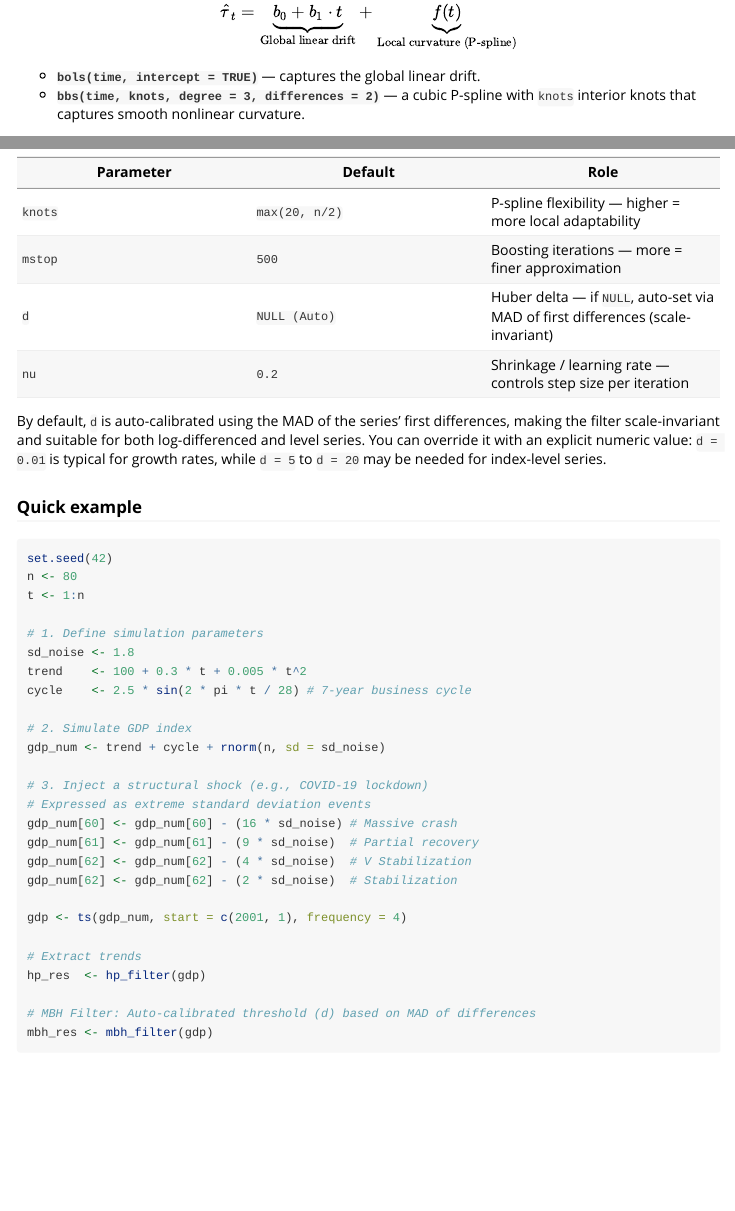
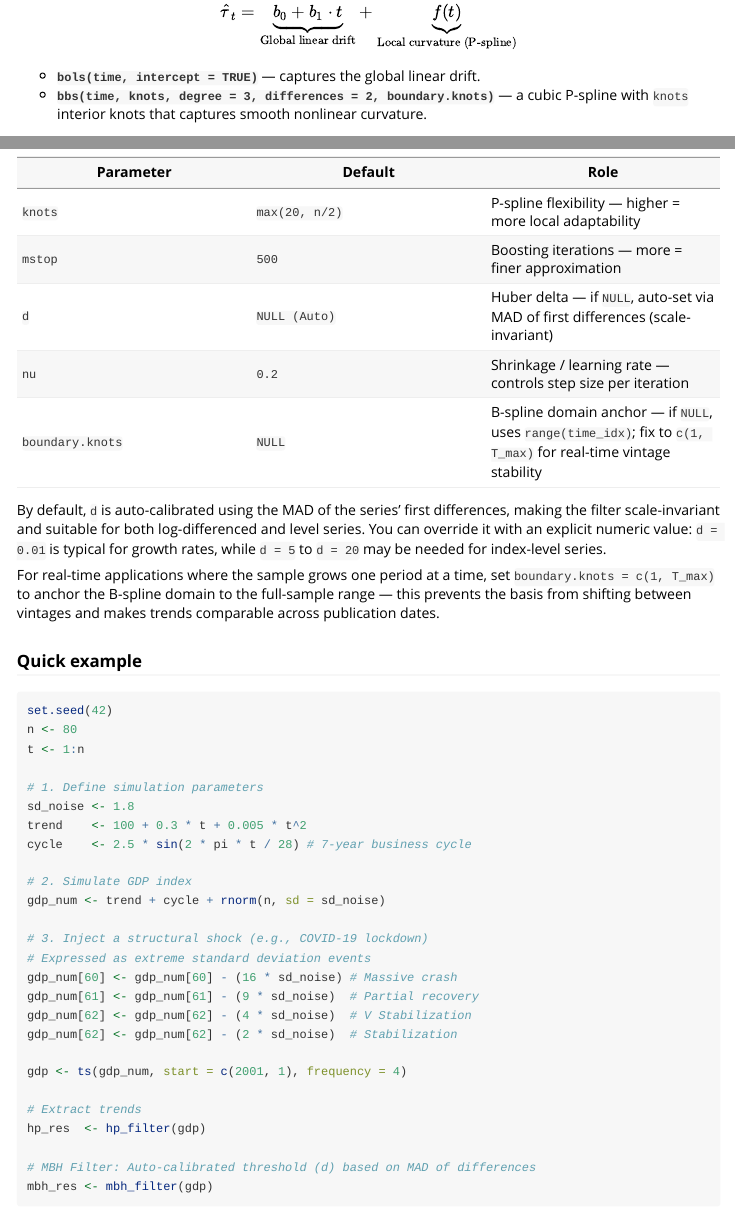
Before and after one commit to michal0091/MacroFilters, an R Markdown document (vignettes/introduction.Rmd): the page in a window 1100 px wide, from 8150 px down, and a second part further down, joined at a grey line. Rendered offline with R 4.5, knitr and Pandoc, with nearby package versions; some code elsewhere in the file could not run offline.

Commit message:
Update docu

```diff
--- a/vignettes/introduction.Rmd
+++ b/vignettes/introduction.Rmd
@@ -214,7 +214,7 @@ $$
 $$
 
 - **`bols(time, intercept = TRUE)`** — captures the global linear drift.
-- **`bbs(time, knots, degree = 3, differences = 2)`** — a cubic P-spline with `knots` interior knots that captures smooth nonlinear curvature.
+- **`bbs(time, knots, degree = 3, differences = 2, boundary.knots)`** — a cubic P-spline with `knots` interior knots that captures smooth nonlinear curvature.
 
 The default `knots = max(20, floor(n/2))` is deliberately generous — it gives the spline enough flexibility to follow genuine low-frequency movements without overfitting, while the Huber loss ensures that shock-contaminated quarters are downweighted.
 
@@ -226,8 +226,14 @@ The default `knots = max(20, floor(n/2))` is deliberately generous — it gives
 | `mstop` | `500` | Boosting iterations — more = finer approximation |
 | `d` | `NULL (Auto)` | Huber delta — if `NULL`, auto-set via MAD of first differences (scale-invariant) |
 | `nu` | `0.2` | Shrinkage / learning rate — controls step size per iteration |
+| `boundary.knots` | `NULL` | B-spline domain anchor — if `NULL`, uses `range(time_idx)`; fix to `c(1, T_max)` for real-time vintage stability |
 
 By default, `d` is auto-calibrated using the MAD of the series' first differences, making the filter scale-invariant and suitable for both log-differenced and level series. You can override it with an explicit numeric value: `d = 0.01` is typical for growth rates, while `d = 5` to `d = 20` may be needed for index-level series.
+
+For real-time applications where the sample grows one period at a time,
+set `boundary.knots = c(1, T_max)` to anchor the B-spline domain to the
+full-sample range — this prevents the basis from shifting between vintages
+and makes trends comparable across publication dates.
 
 ### Quick example
 
```
Also changed, not shown: README.md, 2 other files.
